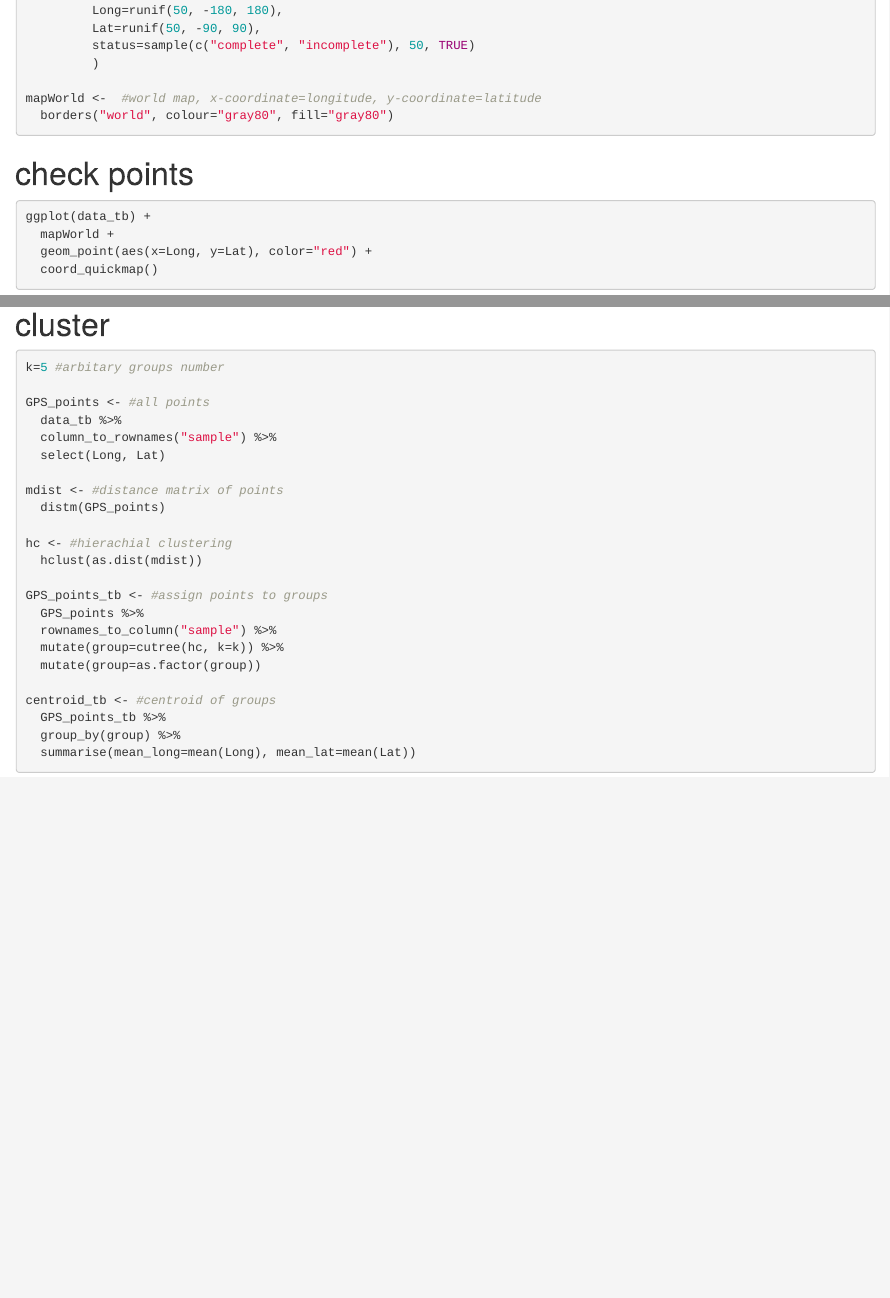
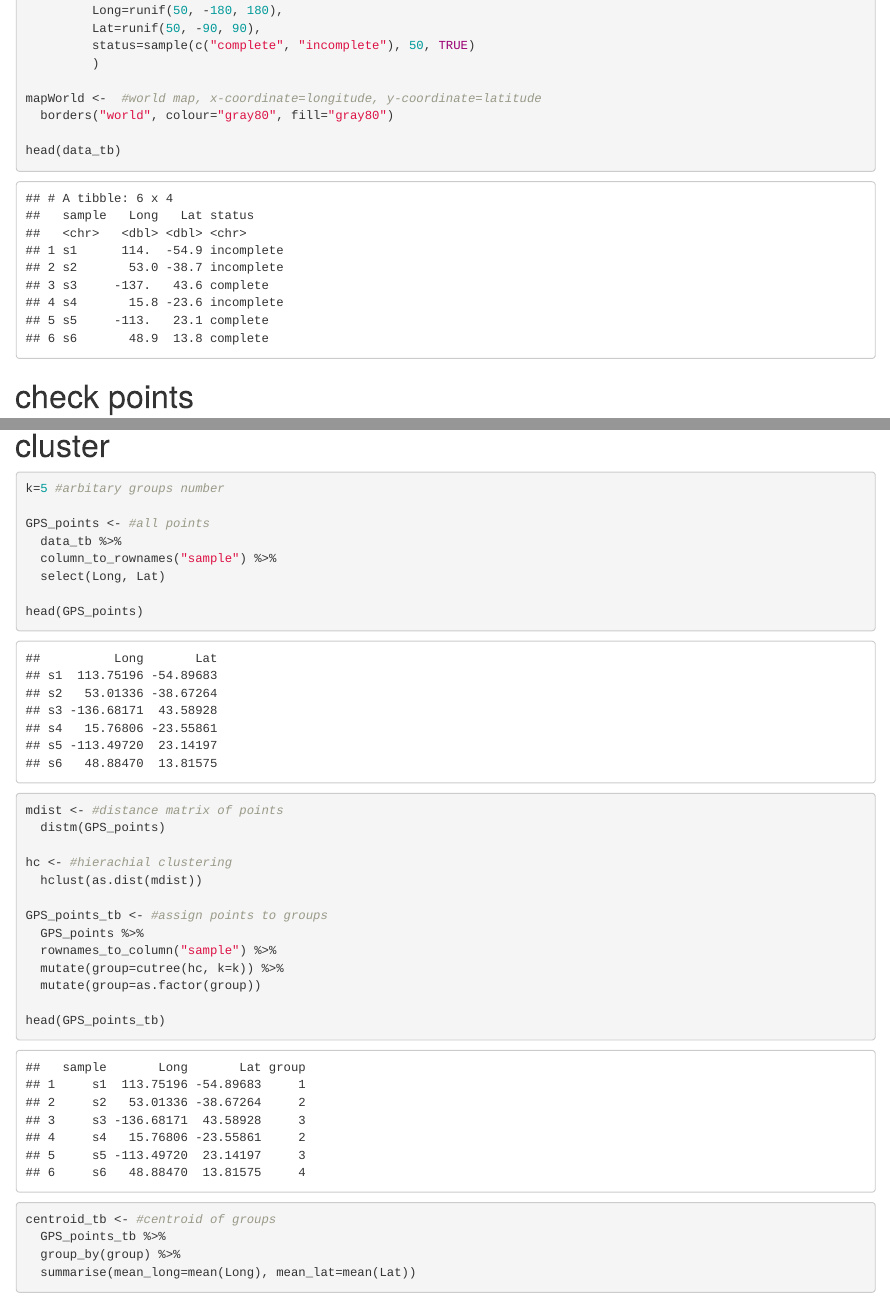
Before and after one commit to KeFungi/R_worldmap, an R Markdown document (worldmap_pie_plot.Rmd): the page in a window 1100 px wide, from 860 px down, and a second part further down, joined at a grey line. The pictures show the output file worldmap_pie_plot.html that the author committed with the source, opened offline.

Commit message:
show tables

````diff
--- a/worldmap_pie_plot.Rmd
+++ b/worldmap_pie_plot.Rmd
@@ -30,6 +30,8 @@ data_tb <-  #fake data
 
 mapWorld <-  #world map, x-coordinate=longitude, y-coordinate=latitude
   borders("world", colour="gray80", fill="gray80")
+
+head(data_tb)
 ```
 
 # check points
@@ -49,6 +51,8 @@ GPS_points <- #all points
   column_to_rownames("sample") %>%
   select(Long, Lat)
 
+head(GPS_points)
+
 mdist <- #distance matrix of points
   distm(GPS_points)
 
@@ -61,3 +65,4 @@ GPS_points_tb <- #assign points to groups
   mutate(group=cutree(hc, k=k)) %>%
   mutate(group=as.factor(group))
 
+head(GPS_points_tb)
````
Also changed, not shown: worldmap_pie_plot.html, worldmap_pie_plot.Rmd (7 more changed lines).
